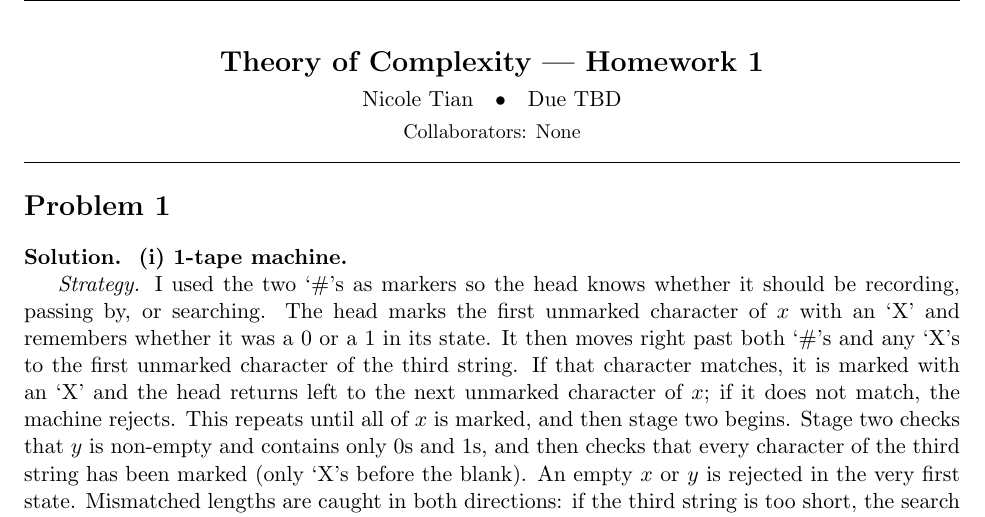
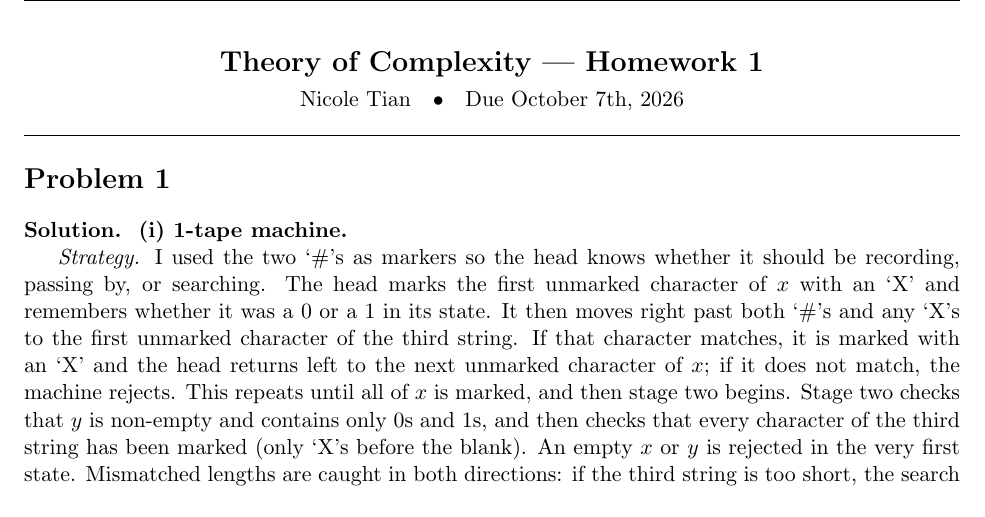
Before and after one commit to Nyt-1/Complexity, a LaTeX problem sheet (PSET1/PSET_1.tex): part of page 1 of 13, cut so that both start at the same text. Compiled offline with pdfLaTeX.

Commit message:
Updates from Overleaf

```diff
--- a/PSET1/PSET_1.tex
+++ b/PSET1/PSET_1.tex
@@ -37,8 +37,7 @@
 \newcommand{\studentname}{Nicole Tian}
 \newcommand{\coursename}{Theory of Complexity}
 \newcommand{\hwnumber}{1}
-\newcommand{\duedate}{TBD}
-\newcommand{\collaborators}{None}   % list anyone you worked with
+\newcommand{\duedate}{October 7th, 2026}
 
 % ---------- Header / footer ----------
 \pagestyle{fancy}
@@ -130,7 +129,6 @@
 \begin{center}
   {\Large\bfseries \coursename\ --- Homework \hwnumber}\\[4pt]
   \studentname \quad\textbullet\quad Due \duedate\\[2pt]
-  {\small Collaborators: \collaborators}
 \end{center}
 \hrule
 
```
